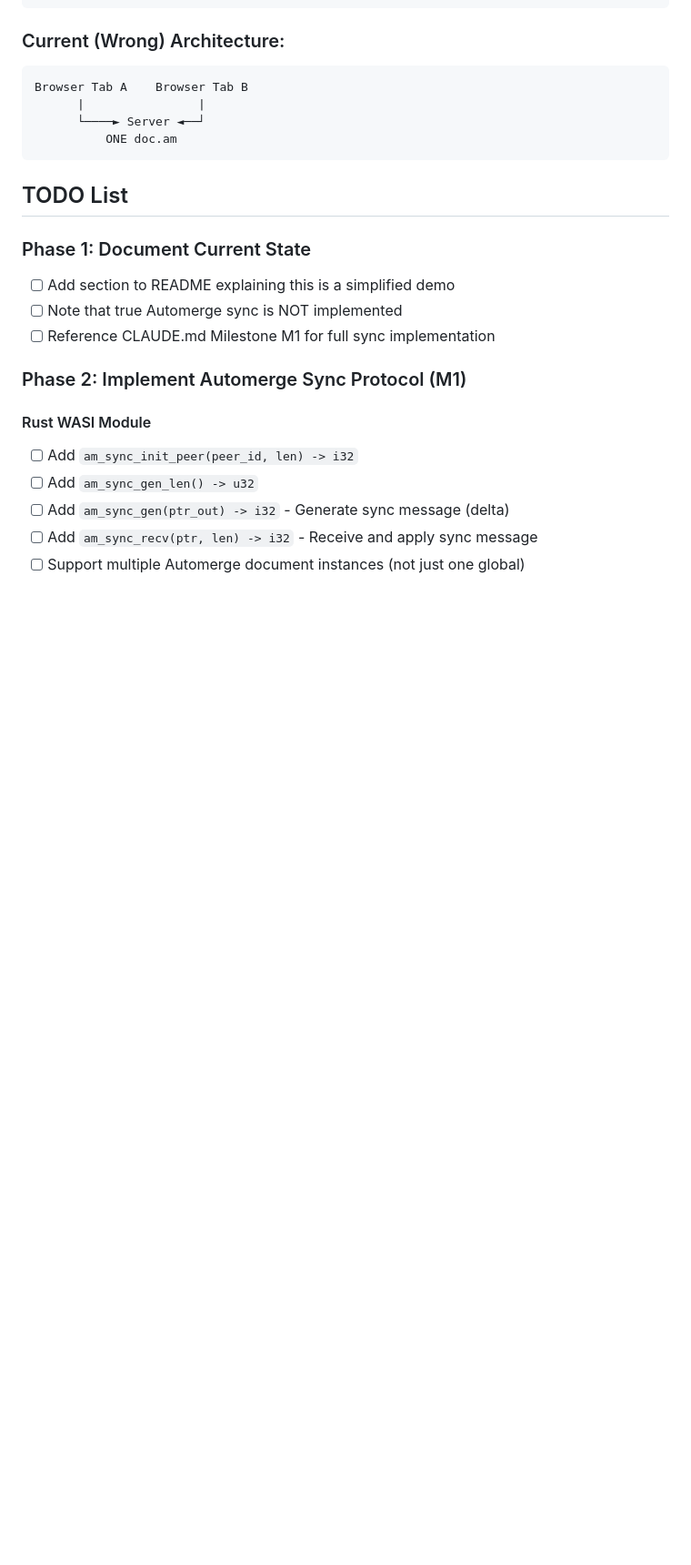
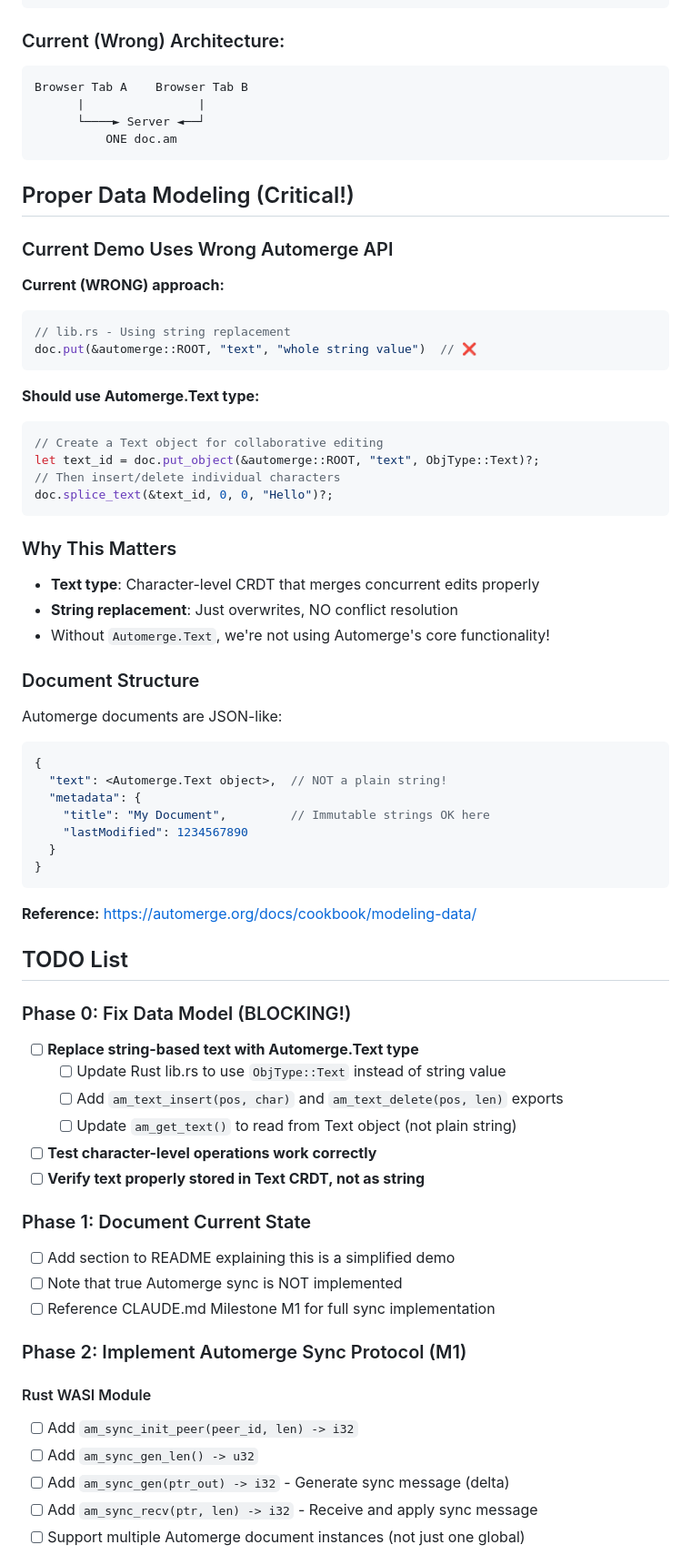
Before and after one commit to joeblew999/automerge-wazero-example, a Markdown page: TODO.md, the part around one of its changes. Shown at 91% size. Drawn GitHub-style; blank space fills up the shorter version.

````diff
--- a/TODO.md
+++ b/TODO.md
@@ -41,7 +118,54 @@ Browser Tab A    Browser Tab B
           ONE doc.am
 ```
 
+## Proper Data Modeling (Critical!)
+
+### Current Demo Uses Wrong Automerge API
+
+**Current (WRONG) approach:**
+```rust
+// lib.rs - Using string replacement
+doc.put(&automerge::ROOT, "text", "whole string value")  // ❌
+```
+
+**Should use Automerge.Text type:**
+```rust
+// Create a Text object for collaborative editing
+let text_id = doc.put_object(&automerge::ROOT, "text", ObjType::Text)?;
+// Then insert/delete individual characters
+doc.splice_text(&text_id, 0, 0, "Hello")?;
+```
+
+### Why This Matters
+
+- **Text type**: Character-level CRDT that merges concurrent edits properly
+- **String replacement**: Just overwrites, NO conflict resolution
+- Without `Automerge.Text`, we're not using Automerge's core functionality!
+
+### Document Structure
+
+Automerge documents are JSON-like:
+```json
+{
+  "text": <Automerge.Text object>,  // NOT a plain string!
+  "metadata": {
+    "title": "My Document",         // Immutable strings OK here
+    "lastModified": 1234567890
+  }
+}
+```
+
+**Reference:** https://automerge.org/docs/cookbook/modeling-data/
+
 ## TODO List
+
+### Phase 0: Fix Data Model (BLOCKING!)
+- [ ] **Replace string-based text with Automerge.Text type**
+  - [ ] Update Rust lib.rs to use `ObjType::Text` instead of string value
+  - [ ] Add `am_text_insert(pos, char)` and `am_text_delete(pos, len)` exports
+  - [ ] Update `am_get_text()` to read from Text object (not plain string)
+- [ ] **Test character-level operations work correctly**
+- [ ] **Verify text properly stored in Text CRDT, not as string**
 
 ### Phase 1: Document Current State
 - [ ] Add section to README explaining this is a simplified demo
````
Also changed, not shown: other parts of TODO.md (+77 -0 lines).
